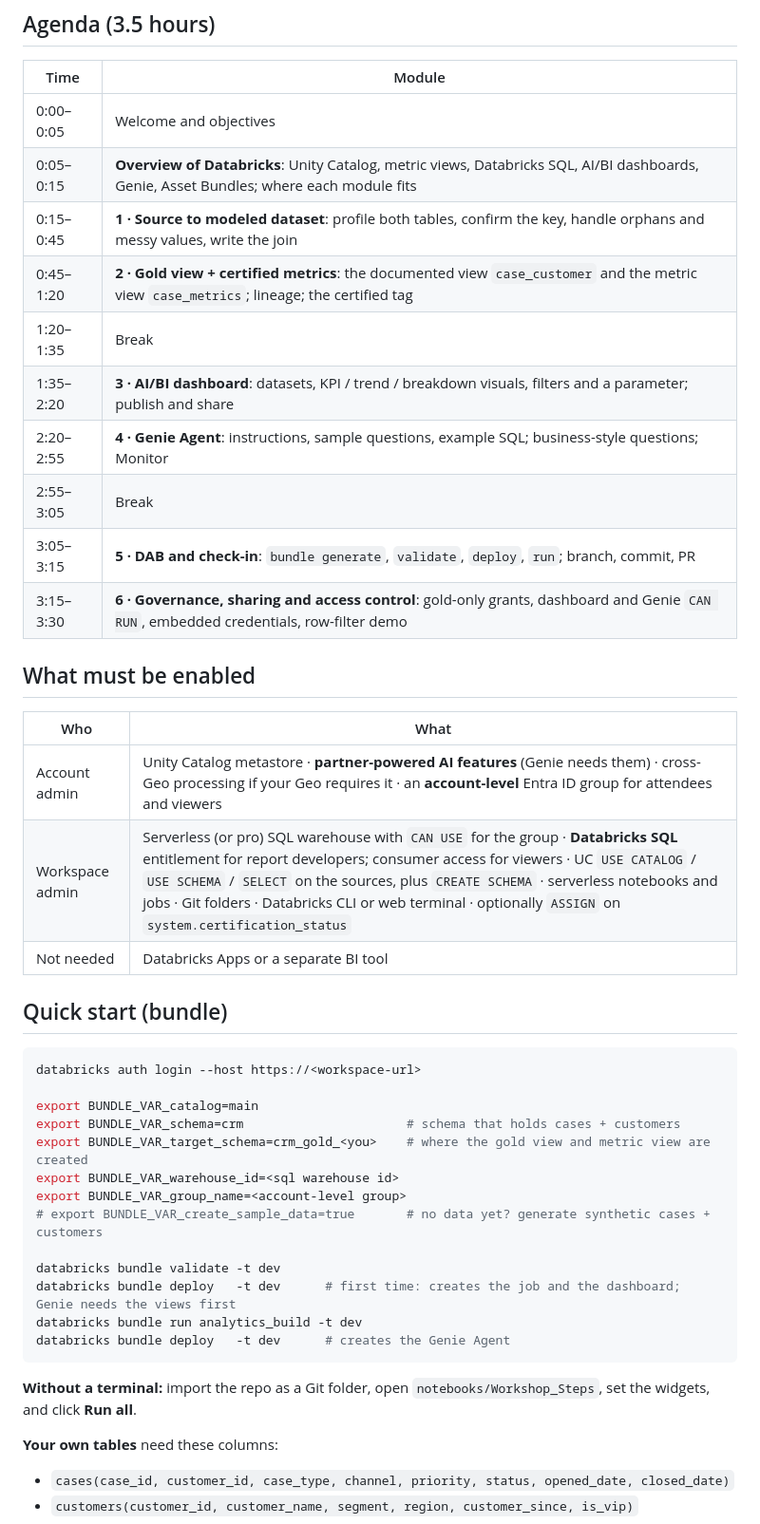
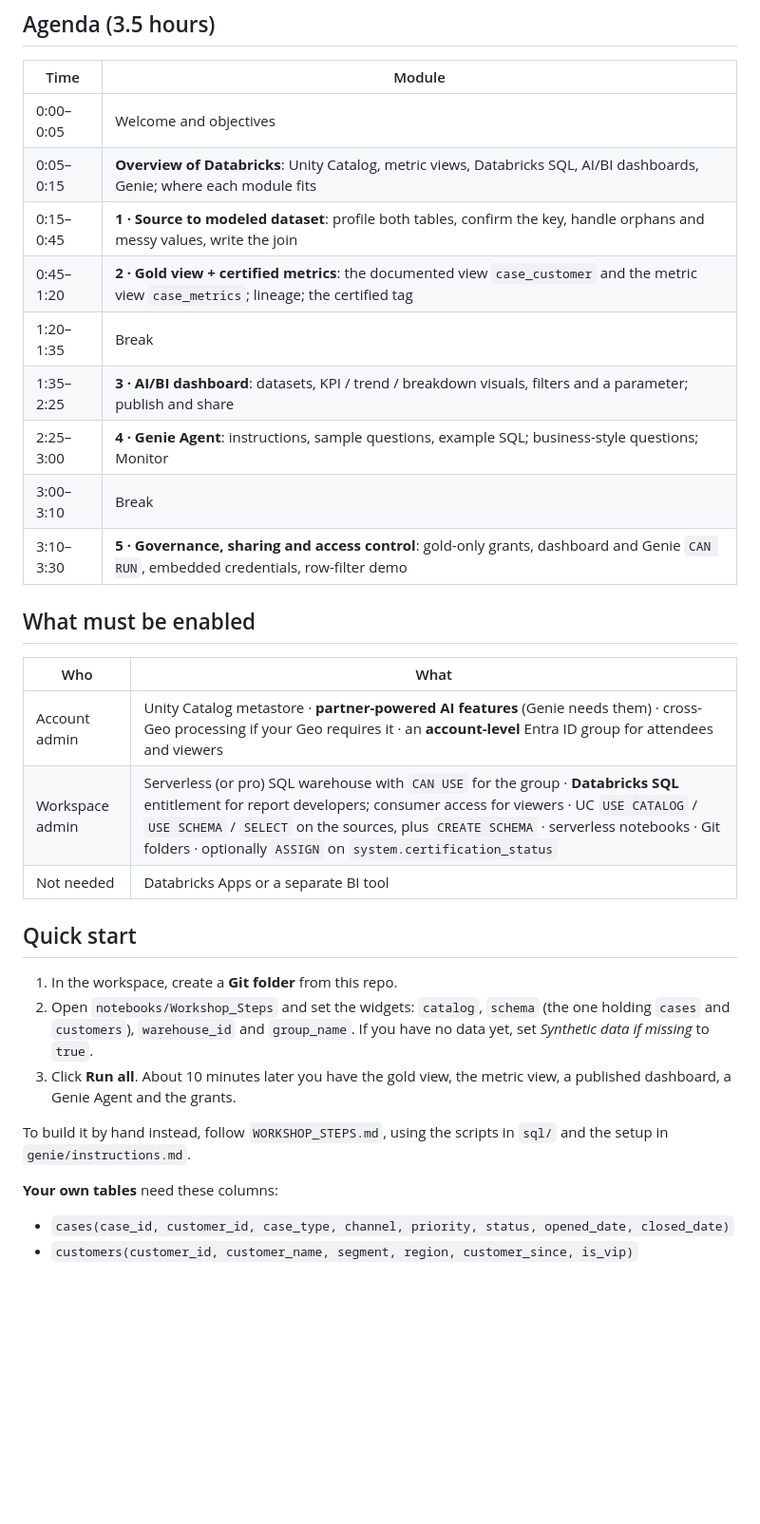
Before and after one commit to sas2106-data/analytics-genie-workshop, a Markdown page: README.md, the part around one of its changes. Shown at 95% size. Drawn GitHub-style; blank space fills up the shorter version.

````diff
--- a/README.md
+++ b/README.md
@@ -31,43 +30,30 @@ The steps:
 | Time | Module |
 |---|---|
 | 0:00–0:05 | Welcome and objectives |
-| 0:05–0:15 | **Overview of Databricks**: Unity Catalog, metric views, Databricks SQL, AI/BI dashboards, Genie, Asset Bundles; where each module fits |
+| 0:05–0:15 | **Overview of Databricks**: Unity Catalog, metric views, Databricks SQL, AI/BI dashboards, Genie; where each module fits |
 | 0:15–0:45 | **1 · Source to modeled dataset**: profile both tables, confirm the key, handle orphans and messy values, write the join |
 | 0:45–1:20 | **2 · Gold view + certified metrics**: the documented view `case_customer` and the metric view `case_metrics`; lineage; the certified tag |
 | 1:20–1:35 | Break |
-| 1:35–2:20 | **3 · AI/BI dashboard**: datasets, KPI / trend / breakdown visuals, filters and a parameter; publish and share |
-| 2:20–2:55 | **4 · Genie Agent**: instructions, sample questions, example SQL; business-style questions; Monitor |
-| 2:55–3:05 | Break |
-| 3:05–3:15 | **5 · DAB and check-in**: `bundle generate`, `validate`, `deploy`, `run`; branch, commit, PR |
-| 3:15–3:30 | **6 · Governance, sharing and access control**: gold-only grants, dashboard and Genie `CAN RUN`, embedded credentials, row-filter demo |
+| 1:35–2:25 | **3 · AI/BI dashboard**: datasets, KPI / trend / breakdown visuals, filters and a parameter; publish and share |
+| 2:25–3:00 | **4 · Genie Agent**: instructions, sample questions, example SQL; business-style questions; Monitor |
+| 3:00–3:10 | Break |
+| 3:10–3:30 | **5 · Governance, sharing and access control**: gold-only grants, dashboard and Genie `CAN RUN`, embedded credentials, row-filter demo |
 
 ## What must be enabled
 
 | Who | What |
 |---|---|
 | Account admin | Unity Catalog metastore · **partner-powered AI features** (Genie needs them) · cross-Geo processing if your Geo requires it · an **account-level** Entra ID group for attendees and viewers |
-| Workspace admin | Serverless (or pro) SQL warehouse with `CAN USE` for the group · **Databricks SQL** entitlement for report developers; consumer access for viewers · UC `USE CATALOG` / `USE SCHEMA` / `SELECT` on the sources, plus `CREATE SCHEMA` · serverless notebooks and jobs · Git folders · Databricks CLI or web terminal · optionally `ASSIGN` on `system.certification_status` |
+| Workspace admin | Serverless (or pro) SQL warehouse with `CAN USE` for the group · **Databricks SQL** entitlement for report developers; consumer access for viewers · UC `USE CATALOG` / `USE SCHEMA` / `SELECT` on the sources, plus `CREATE SCHEMA` · serverless notebooks · Git folders · optionally `ASSIGN` on `system.certification_status` |
 | Not needed | Databricks Apps or a separate BI tool |
 
-## Quick start (bundle)
+## Quick start
 
-```bash
-databricks auth login --host https://<workspace-url>
+1. In the workspace, create a **Git folder** from this repo.
+2. Open `notebooks/Workshop_Steps` and set the widgets: `catalog`, `schema` (the one holding `cases` and `customers`), `warehouse_id` and `group_name`. If you have no data yet, set *Synthetic data if missing* to `true`.
+3. Click **Run all**. About 10 minutes later you have the gold view, the metric view, a published dashboard, a Genie Agent and the grants.
 
-export BUNDLE_VAR_catalog=main
-export BUNDLE_VAR_schema=crm                      # schema that holds cases + customers
-export BUNDLE_VAR_target_schema=crm_gold_<you>    # where the gold view and metric view are created
-export BUNDLE_VAR_warehouse_id=<sql warehouse id>
-export BUNDLE_VAR_group_name=<account-level group>
-# export BUNDLE_VAR_create_sample_data=true       # no data yet? generate synthetic cases + customers
-
-databricks bundle validate -t dev
-databricks bundle deploy   -t dev      # first time: creates the job and the dashboard; Genie needs the views first
-databricks bundle run analytics_build -t dev
-databricks bundle deploy   -t dev      # creates the Genie Agent
-```
-
-**Without a terminal:** import the repo as a Git folder, open `notebooks/Workshop_Steps`, set the widgets, and click **Run all**.
+To build it by hand instead, follow `WORKSHOP_STEPS.md`, using the scripts in `sql/` and the setup in `genie/instructions.md`.
 
 **Your own tables** need these columns:
 - `cases(case_id, customer_id, case_type, channel, priority, status, opened_date, closed_date)`
````
Also changed, not shown: other parts of README.md (+4 -5 lines), WORKSHOP_STEPS.md (+16 -62 lines), genie/instructions.md (added, +48 -0 lines), docs/architecture.png, 6 other files.
